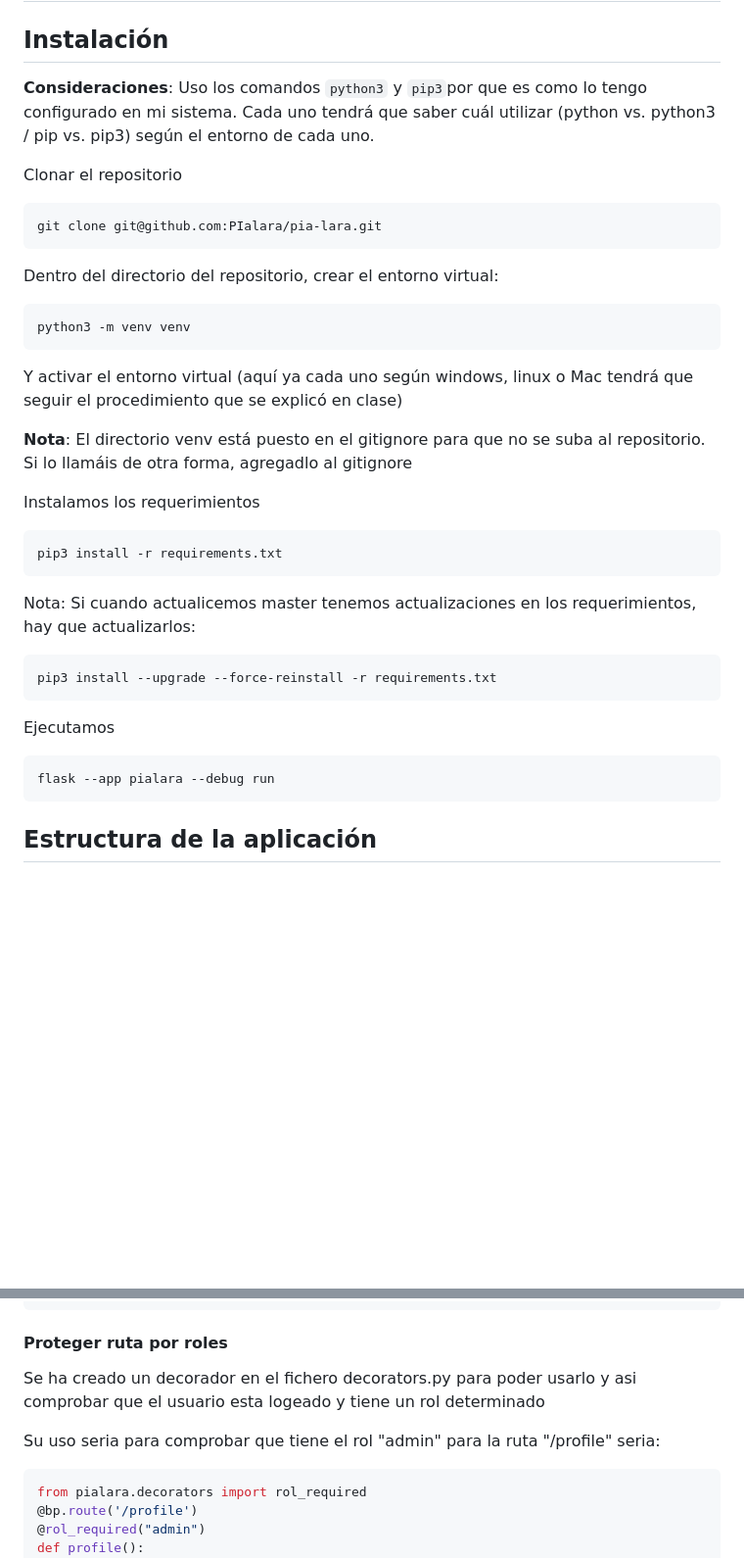
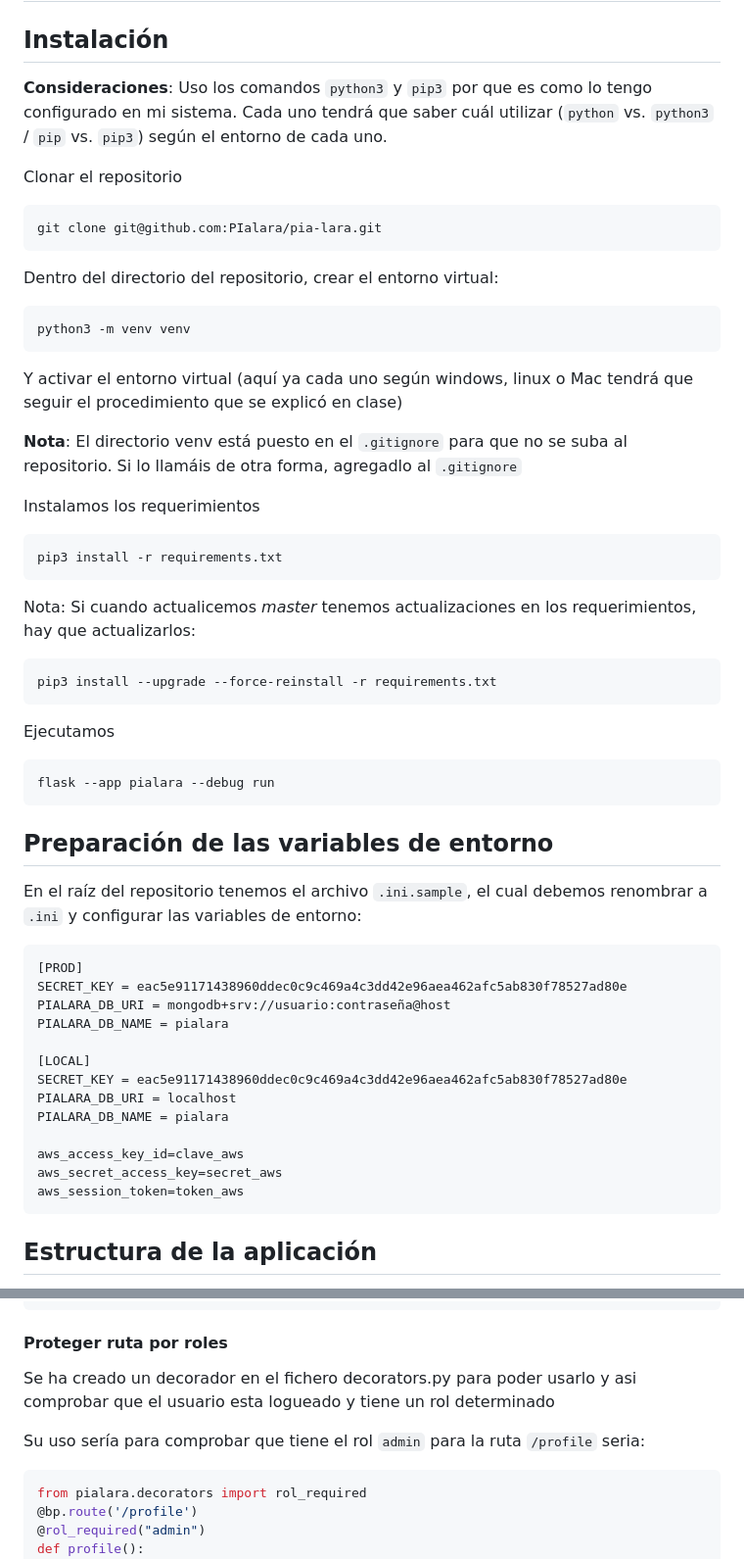
Before and after one commit to PIALARA/pia-lara, a Markdown page: readme.md, 2 parts joined by grey strips. Shown at 98% size. Drawn GitHub-style; blank space fills up the shorter version.

Commit message:
formato y variables de entorno

````diff
--- a/readme.md
+++ b/readme.md
@@ -2,7 +2,7 @@
 
 ## Instalación
 
-**Consideraciones**: Uso los comandos ```python3``` y ```pip3```por que es como lo tengo configurado en mi sistema. Cada uno tendrá que saber cuál utilizar (python vs. python3 / pip vs. pip3) según el entorno de cada uno.
+**Consideraciones**: Uso los comandos `python3` y `pip3` por que es como lo tengo configurado en mi sistema. Cada uno tendrá que saber cuál utilizar (`python` vs. `python3` / `pip` vs. `pip3`) según el entorno de cada uno.
 
 Clonar el repositorio
 
@@ -18,14 +18,14 @@ python3 -m venv venv
 
 Y activar el entorno virtual (aquí ya cada uno según windows, linux o Mac tendrá que seguir el procedimiento que se explicó en clase)
 
-**Nota**: El directorio venv está puesto en el gitignore para que no se suba al repositorio. Si lo llamáis de otra forma, agregadlo al gitignore
+**Nota**: El directorio venv está puesto en el `.gitignore` para que no se suba al repositorio. Si lo llamáis de otra forma, agregadlo al `.gitignore`
 
 Instalamos los requerimientos
 ```
 pip3 install -r requirements.txt
 ```
 
-Nota: Si cuando actualicemos master tenemos actualizaciones en los requerimientos, hay que actualizarlos:
+Nota: Si cuando actualicemos *master* tenemos actualizaciones en los requerimientos, hay que actualizarlos:
 
 ```python3
 pip3 install --upgrade --force-reinstall -r requirements.txt
@@ -33,8 +33,28 @@ pip3 install --upgrade --force-reinstall -r requirements.txt
 
 Ejecutamos
 
+``` bash
+flask --app pialara --debug run
 ```
-flask --app pialara --debug run
+
+## Preparación de las variables de entorno
+
+En el raíz del repositorio tenemos el archivo `.ini.sample`, el cual debemos renombrar a `.ini` y configurar las variables de entorno:
+
+``` title=".ini"
+[PROD]
+SECRET_KEY = eac5e91171438960ddec0c9c469a4c3dd42e96aea462afc5ab830f78527ad80e
+PIALARA_DB_URI = mongodb+srv://usuario:contraseña@host
+PIALARA_DB_NAME = pialara
+
+[LOCAL]
+SECRET_KEY = eac5e91171438960ddec0c9c469a4c3dd42e96aea462afc5ab830f78527ad80e
+PIALARA_DB_URI = localhost
+PIALARA_DB_NAME = pialara
+
+aws_access_key_id=clave_aws
+aws_secret_access_key=secret_aws
+aws_session_token=token_aws
 ```
 
 ## Estructura de la aplicación
@@ -125,9 +144,9 @@ u.update_many({"nombre": "Test"}, { "$set": {"email":"asddasd@asdads.com"}}, ups
 
 #### Proteger ruta por roles
 
-Se ha creado un decorador en el fichero decorators.py para poder usarlo y asi comprobar que el usuario esta logeado y tiene un rol determinado
+Se ha creado un decorador en el fichero decorators.py para poder usarlo y asi comprobar que el usuario esta logueado y tiene un rol determinado
 
-Su uso seria para comprobar que tiene el rol "admin" para la ruta "/profile" seria:
+Su uso sería para comprobar que tiene el rol `admin` para la ruta `/profile` seria:
 
 ```python
 from pialara.decorators import rol_required
````
Also changed, not shown: other parts of readme.md (+10 -11 lines).
